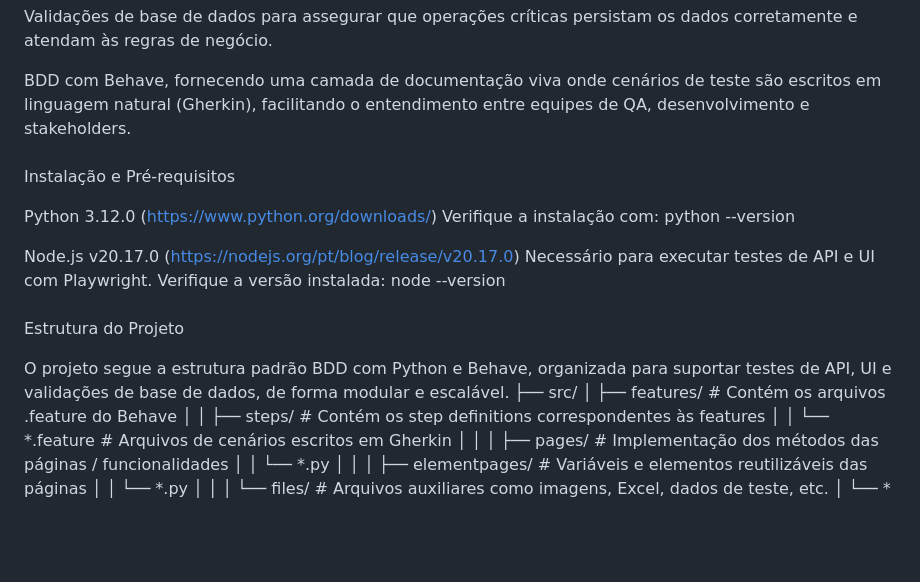
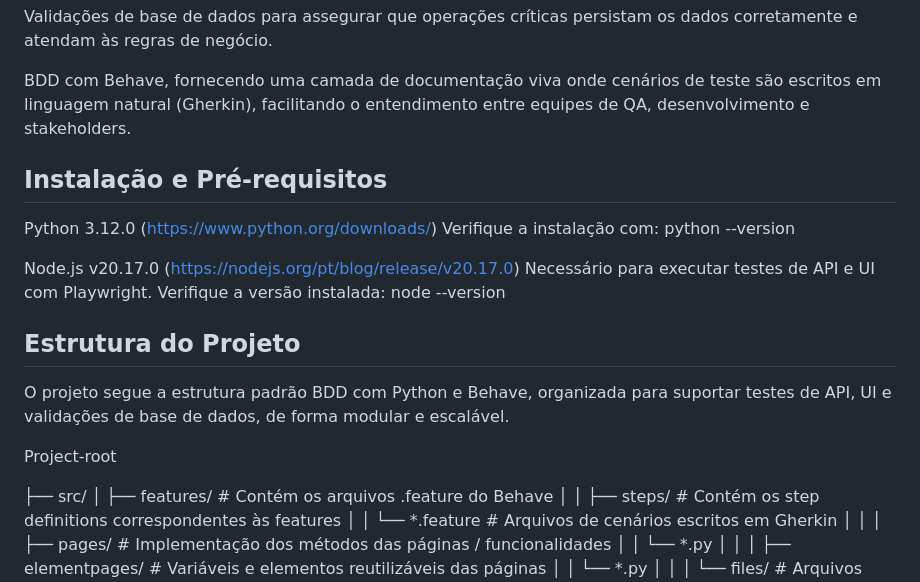
Before and after one commit to rsprofessional/PythonBehavePlaywright, a Markdown page: README.md, the part around one of its changes. Drawn GitHub-style; blank space fills up the shorter version.

Commit message:
update 2  Readme.md

```diff
--- a/README.md
+++ b/README.md
@@ -11,8 +11,8 @@ Validações de base de dados para assegurar que operações críticas persistam
 
 BDD com Behave, fornecendo uma camada de documentação viva onde cenários de teste são escritos em linguagem natural (Gherkin), facilitando o entendimento entre equipes de QA, desenvolvimento e stakeholders.
 
-######
-Instalação e Pré-requisitos
+
+## Instalação e Pré-requisitos
 
 Python 3.12.0 (https://www.python.org/downloads/)
 Verifique a instalação com:
@@ -23,10 +23,13 @@ Necessário para executar testes de API e UI com Playwright.
 Verifique a versão instalada:
 node --version
 
-######
-Estrutura do Projeto
+
+## Estrutura do Projeto
 
 O projeto segue a estrutura padrão BDD com Python e Behave, organizada para suportar testes de API, UI e validações de base de dados, de forma modular e escalável.
+
+Project-root
+
 ├── src/
 │   ├── features/                  # Contém os arquivos .feature do Behave
 │   │   ├── steps/                 # Contém os step definitions correspondentes às features
```
Also changed, not shown: other parts of README.md (+6 -6 lines).
